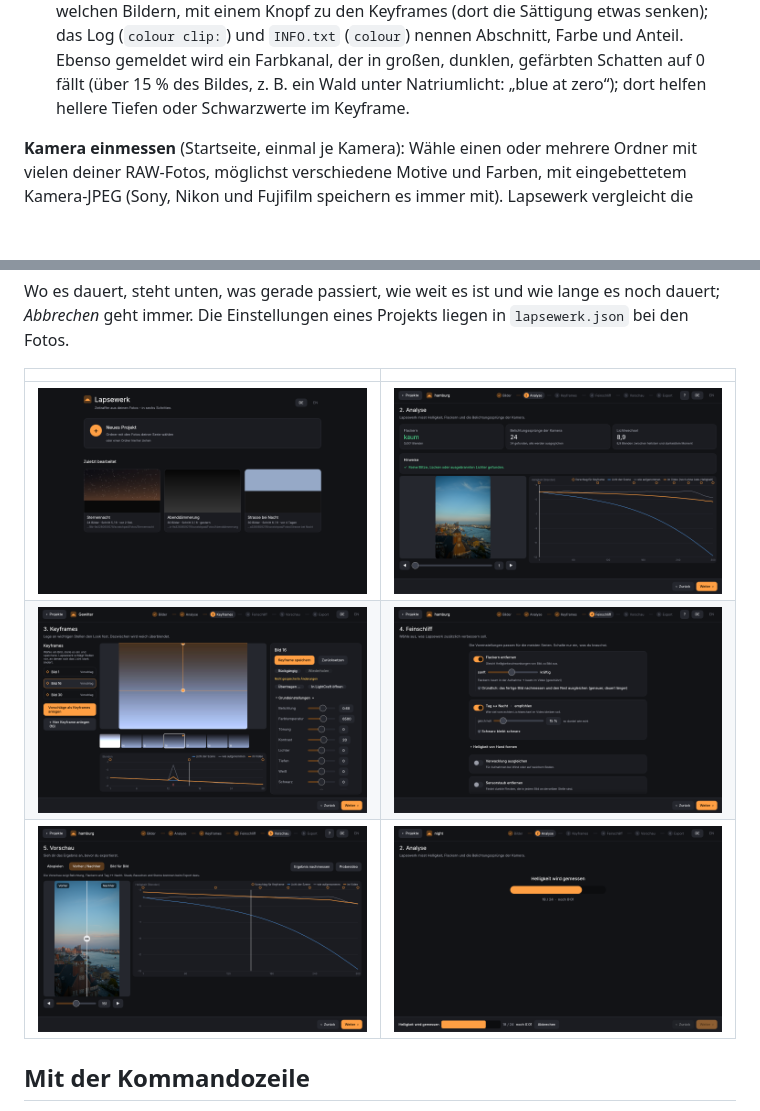
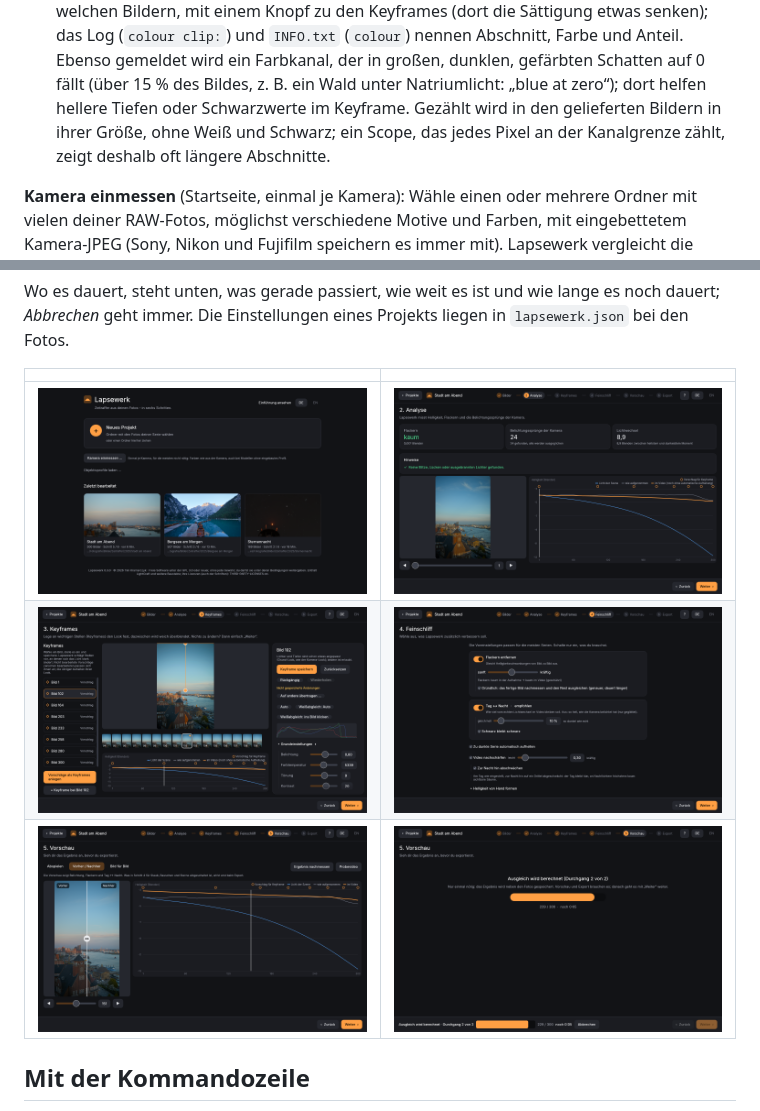
Before and after one commit to t-kramarczyk/lapsewerk, a Markdown page: docs/anleitung.md, 2 parts joined by grey strips. GitHub-like rendering; pictures changed too: docs/screenshots/compare.png, docs/screenshots/progress.png, docs/screenshots/start.png; blank space fills up the shorter version.

```diff
--- a/docs/anleitung.md
+++ b/docs/anleitung.md
@@ -97,6 +97,8 @@ Auf der **Startseite** wählst du den Ordner mit der Fotoserie (oder ziehst ihn
    etwas senken); das Log (`colour clip:`) und `INFO.txt` (`colour`) nennen Abschnitt, Farbe und Anteil. Ebenso
    gemeldet wird ein Farbkanal, der in großen, dunklen, gefärbten Schatten auf 0 fällt (über 15 % des Bildes, z. B. ein
    Wald unter Natriumlicht: „blue at zero“); dort helfen hellere Tiefen oder Schwarzwerte im Keyframe.
+   Gezählt wird in den gelieferten Bildern in ihrer Größe, ohne Weiß und Schwarz; ein Scope, das jedes Pixel an der
+   Kanalgrenze zählt, zeigt deshalb oft längere Abschnitte.
 
 **Kamera einmessen** (Startseite, einmal je Kamera): Wähle einen oder mehrere Ordner mit vielen deiner RAW-Fotos,
 möglichst verschiedene Motive und Farben, mit eingebettetem Kamera-JPEG (Sony, Nikon und Fujifilm speichern es immer
```
Also changed, not shown: CHANGELOG.md (+7 -0 lines), 6 other files.
